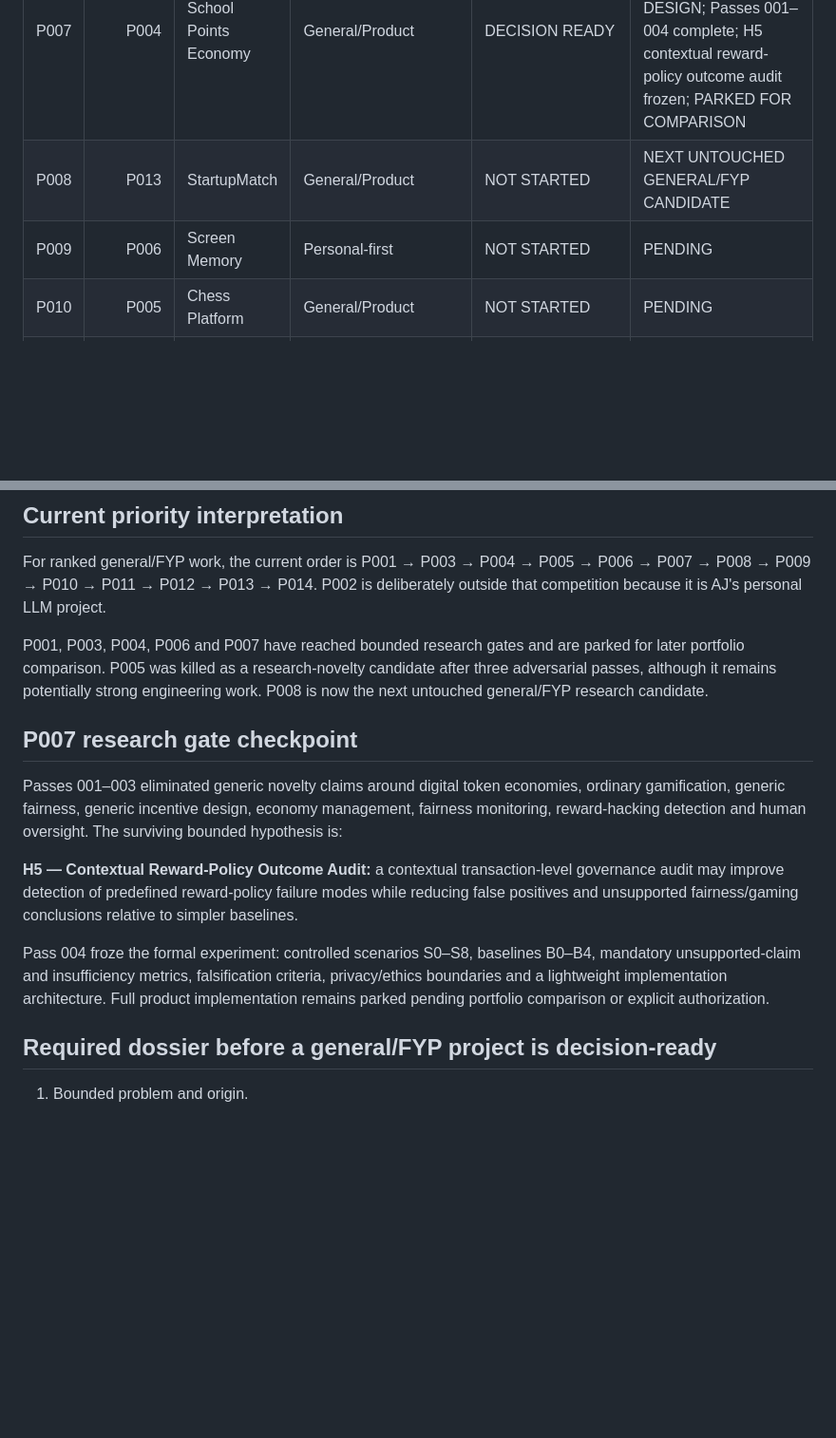
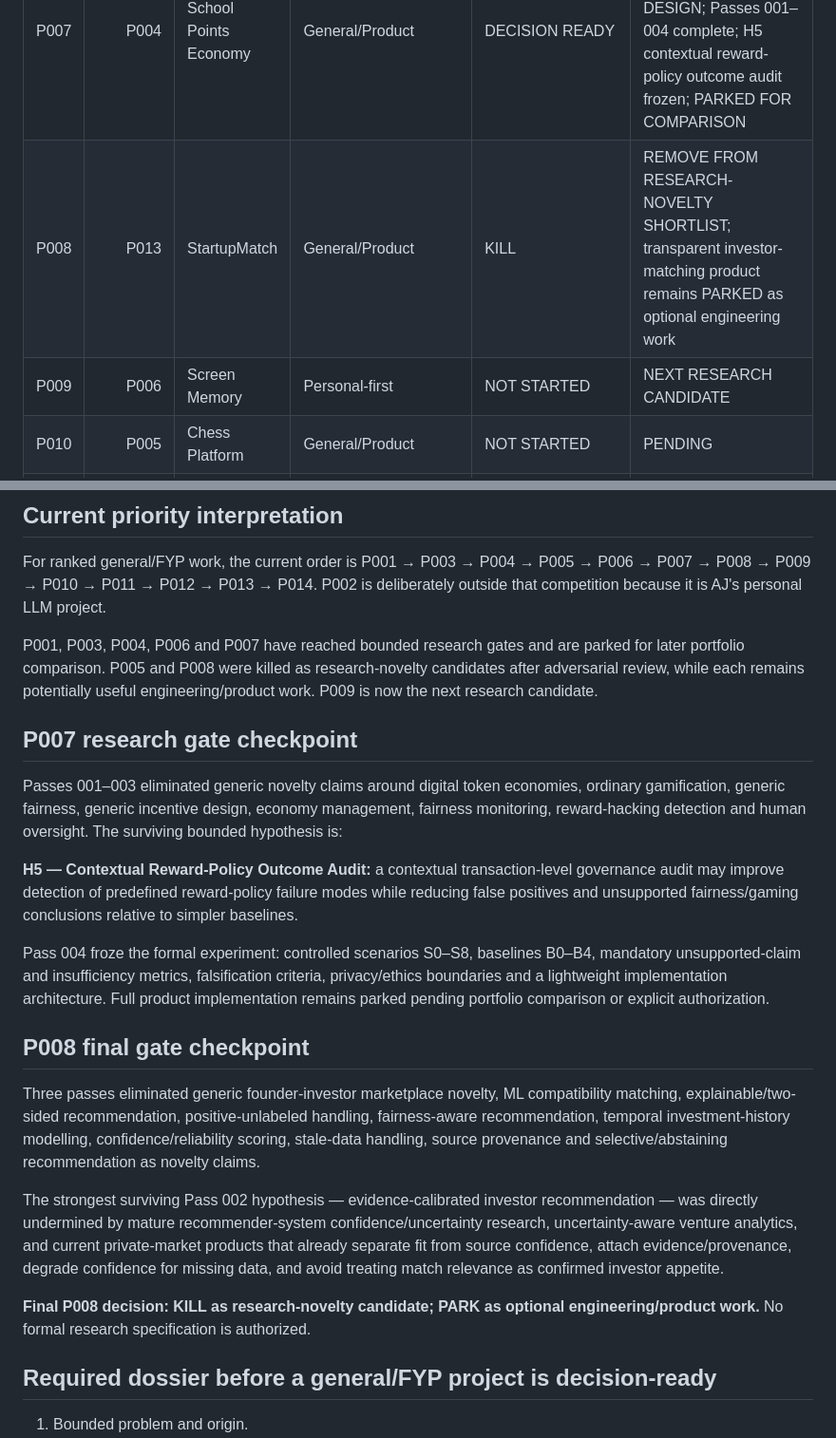
Before and after one commit to AjStyles20/All-Project, a Markdown page: project-control/PORTFOLIO_RESEARCH_TRACKER.md, 2 parts joined by grey strips. Shown at 95% size. Rendered like a GitHub page; blank space fills up the shorter version.

Commit message:
control: mark P008 killed and advance to P009

```diff
--- a/project-control/PORTFOLIO_RESEARCH_TRACKER.md
+++ b/project-control/PORTFOLIO_RESEARCH_TRACKER.md
@@ -19,8 +19,8 @@ Material claims must be marked VERIFIED FACT, REASONED INFERENCE, UNVERIFIED HYP
 | P005 | P014 | Log Analysis & Root Cause | General/Product | KILL | REMOVE FROM RESEARCH-NOVELTY SHORTLIST; engineering implementation remains PARKED as optional portfolio work |
 | P006 | P002 | Personal Learning World | General/Product + personal-first | DECISION READY | CONDITIONAL GO / PARKED FOR COMPARISON |
 | P007 | P004 | School Points Economy | General/Product | DECISION READY | CONDITIONAL GO TO RESEARCH IMPLEMENTATION DESIGN; Passes 001–004 complete; H5 contextual reward-policy outcome audit frozen; PARKED FOR COMPARISON |
-| P008 | P013 | StartupMatch | General/Product | NOT STARTED | NEXT UNTOUCHED GENERAL/FYP CANDIDATE |
-| P009 | P006 | Screen Memory | Personal-first | NOT STARTED | PENDING |
+| P008 | P013 | StartupMatch | General/Product | KILL | REMOVE FROM RESEARCH-NOVELTY SHORTLIST; transparent investor-matching product remains PARKED as optional engineering work |
+| P009 | P006 | Screen Memory | Personal-first | NOT STARTED | NEXT RESEARCH CANDIDATE |
 | P010 | P005 | Chess Platform | General/Product | NOT STARTED | PENDING |
 | P011 | P001 | AI Defense Simulator | General/Product | PAUSED IMPLEMENTATION | Preserve prototype; strict portfolio review later |
 | P012 | P009 | AI Virtual Audience | General/Product provisional | NOT STARTED | PENDING / possible merge into P011 |
@@ -30,7 +30,7 @@ Material claims must be marked VERIFIED FACT, REASONED INFERENCE, UNVERIFIED HYP
 ## Current priority interpretation
 For ranked general/FYP work, the current order is P001 → P003 → P004 → P005 → P006 → P007 → P008 → P009 → P010 → P011 → P012 → P013 → P014. P002 is deliberately outside that competition because it is AJ's personal LLM project.
 
-P001, P003, P004, P006 and P007 have reached bounded research gates and are parked for later portfolio comparison. P005 was killed as a research-novelty candidate after three adversarial passes, although it remains potentially strong engineering work. P008 is now the next untouched general/FYP research candidate.
+P001, P003, P004, P006 and P007 have reached bounded research gates and are parked for later portfolio comparison. P005 and P008 were killed as research-novelty candidates after adversarial review, while each remains potentially useful engineering/product work. P009 is now the next research candidate.
 
 ## P007 research gate checkpoint
 Passes 001–003 eliminated generic novelty claims around digital token economies, ordinary gamification, generic fairness, generic incentive design, economy management, fairness monitoring, reward-hacking detection and human oversight. The surviving bounded hypothesis is:
@@ -38,6 +38,13 @@ Passes 001–003 eliminated generic novelty claims around digital token economie
 **H5 — Contextual Reward-Policy Outcome Audit:** a contextual transaction-level governance audit may improve detection of predefined reward-policy failure modes while reducing false positives and unsupported fairness/gaming conclusions relative to simpler baselines.
 
 Pass 004 froze the formal experiment: controlled scenarios S0–S8, baselines B0–B4, mandatory unsupported-claim and insufficiency metrics, falsification criteria, privacy/ethics boundaries and a lightweight implementation architecture. Full product implementation remains parked pending portfolio comparison or explicit authorization.
+
+## P008 final gate checkpoint
+Three passes eliminated generic founder-investor marketplace novelty, ML compatibility matching, explainable/two-sided recommendation, positive-unlabeled handling, fairness-aware recommendation, temporal investment-history modelling, confidence/reliability scoring, stale-data handling, source provenance and selective/abstaining recommendation as novelty claims.
+
+The strongest surviving Pass 002 hypothesis — evidence-calibrated investor recommendation — was directly undermined by mature recommender-system confidence/uncertainty research, uncertainty-aware venture analytics, and current private-market products that already separate fit from source confidence, attach evidence/provenance, degrade confidence for missing data, and avoid treating match relevance as confirmed investor appetite.
+
+**Final P008 decision: KILL as research-novelty candidate; PARK as optional engineering/product work.** No formal research specification is authorized.
 
 ## Required dossier before a general/FYP project is decision-ready
 1. Bounded problem and origin.
```
